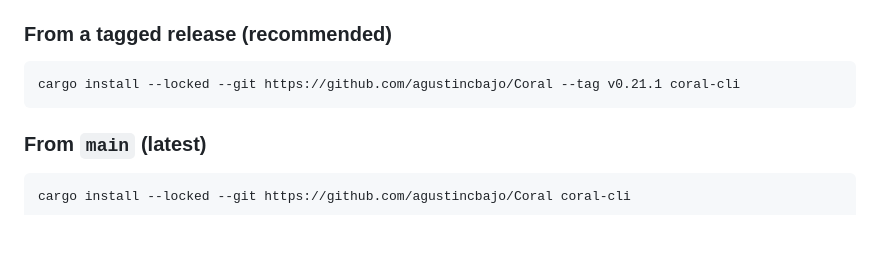
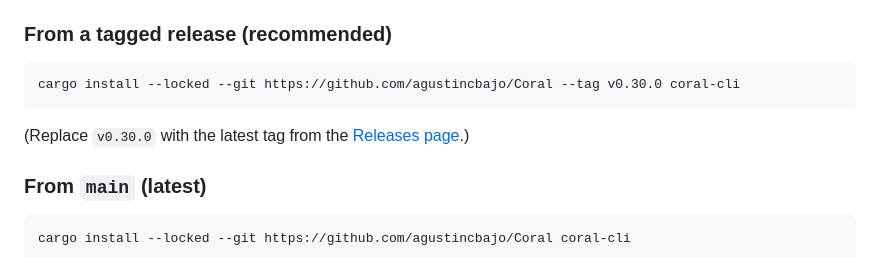
Before and after one commit to agustincbajo/Coral, a Markdown page: README.md, the part around one of its changes. Rendered like a GitHub page; blank space fills up the shorter version.

````diff
--- a/README.md
+++ b/README.md
@@ -137,8 +133,10 @@ Unit tests don't tell you if your microservices actually work together. End-to-e
 ### From a tagged release (recommended)
 
 ```bash
-cargo install --locked --git https://github.com/agustincbajo/Coral --tag v0.21.1 coral-cli
-```
+cargo install --locked --git https://github.com/agustincbajo/Coral --tag v0.30.0 coral-cli
+```
+
+(Replace `v0.30.0` with the latest tag from the [Releases page](https://github.com/agustincbajo/Coral/releases).)
 
 ### From `main` (latest)
 
````
Also changed, not shown: other parts of README.md (+43 -42 lines).
